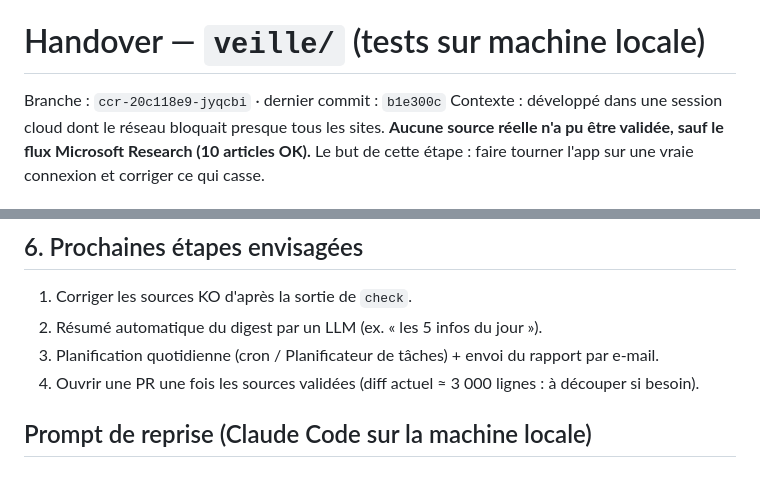
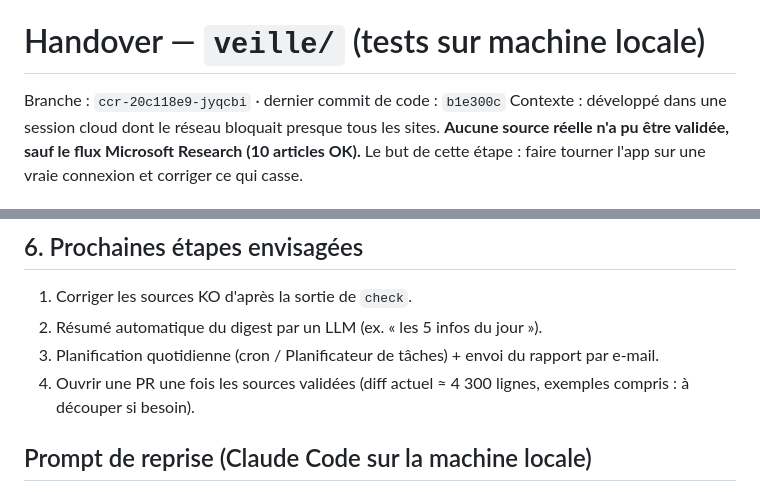
Before and after one commit to gowshigan7/DataScience-Projects, a Markdown page: veille/HANDOVER.md, 2 parts joined by grey strips. GitHub-like rendering.

Commit message:
docs: fix handover figures
Co-Authored-By: Claude Opus 5.5 <noreply@anthropic.com>
Claude-Session: https://claude.ai/code/session_01JVYF2VQSaFGqyGywy9GsWg

```diff
--- a/veille/HANDOVER.md
+++ b/veille/HANDOVER.md
@@ -1,6 +1,6 @@
 # Handover — `veille/` (tests sur machine locale)
 
-Branche : `ccr-20c118e9-jyqcbi` · dernier commit : `b1e300c`
+Branche : `ccr-20c118e9-jyqcbi` · dernier commit de code : `b1e300c`
 Contexte : développé dans une session cloud dont le réseau bloquait presque tous les sites.
 **Aucune source réelle n'a pu être validée, sauf le flux Microsoft Research (10 articles OK).**
 Le but de cette étape : faire tourner l'app sur une vraie connexion et corriger ce qui casse.
@@ -99,7 +99,7 @@ commits `feat:` / `fix:` …
 1. Corriger les sources KO d'après la sortie de `check`.
 2. Résumé automatique du digest par un LLM (ex. « les 5 infos du jour »).
 3. Planification quotidienne (cron / Planificateur de tâches) + envoi du rapport par e-mail.
-4. Ouvrir une PR une fois les sources validées (diff actuel ≈ 3 000 lignes : à découper si besoin).
+4. Ouvrir une PR une fois les sources validées (diff actuel ≈ 4 300 lignes, exemples compris : à découper si besoin).
 
 ## Prompt de reprise (Claude Code sur la machine locale)
 
```
